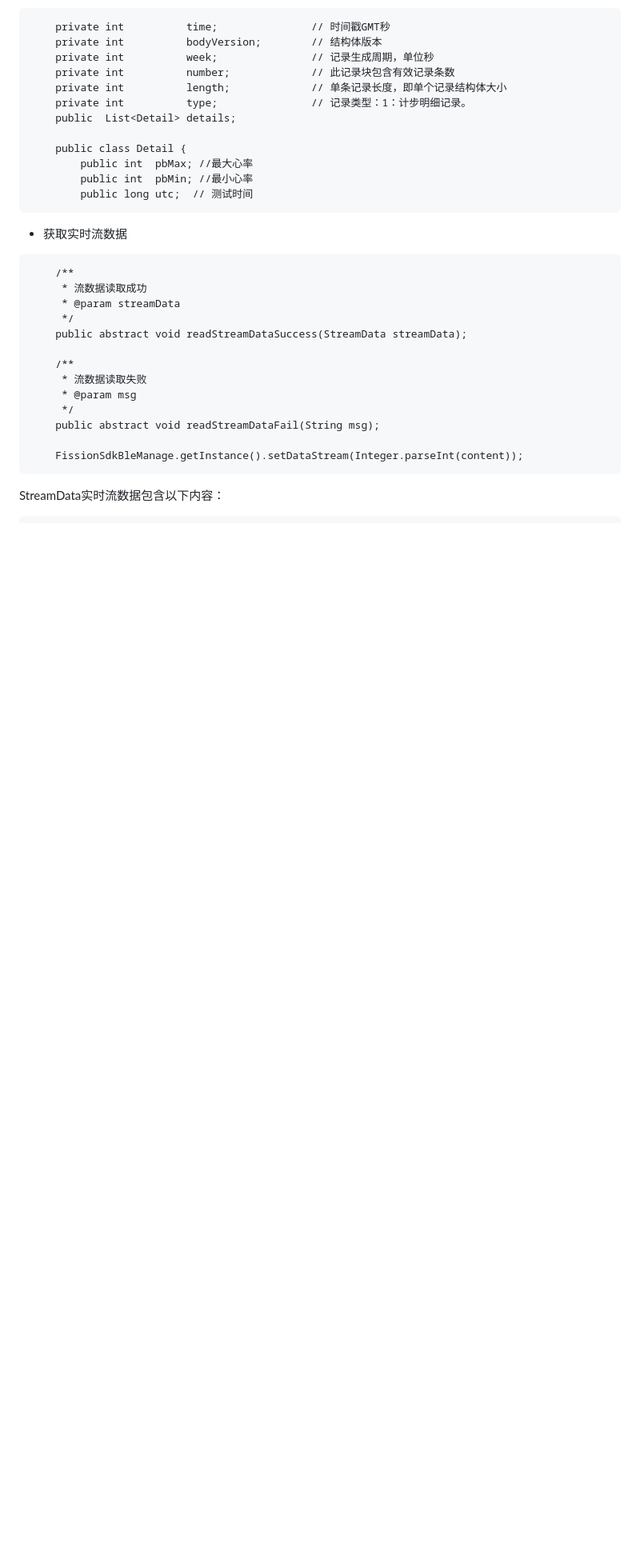
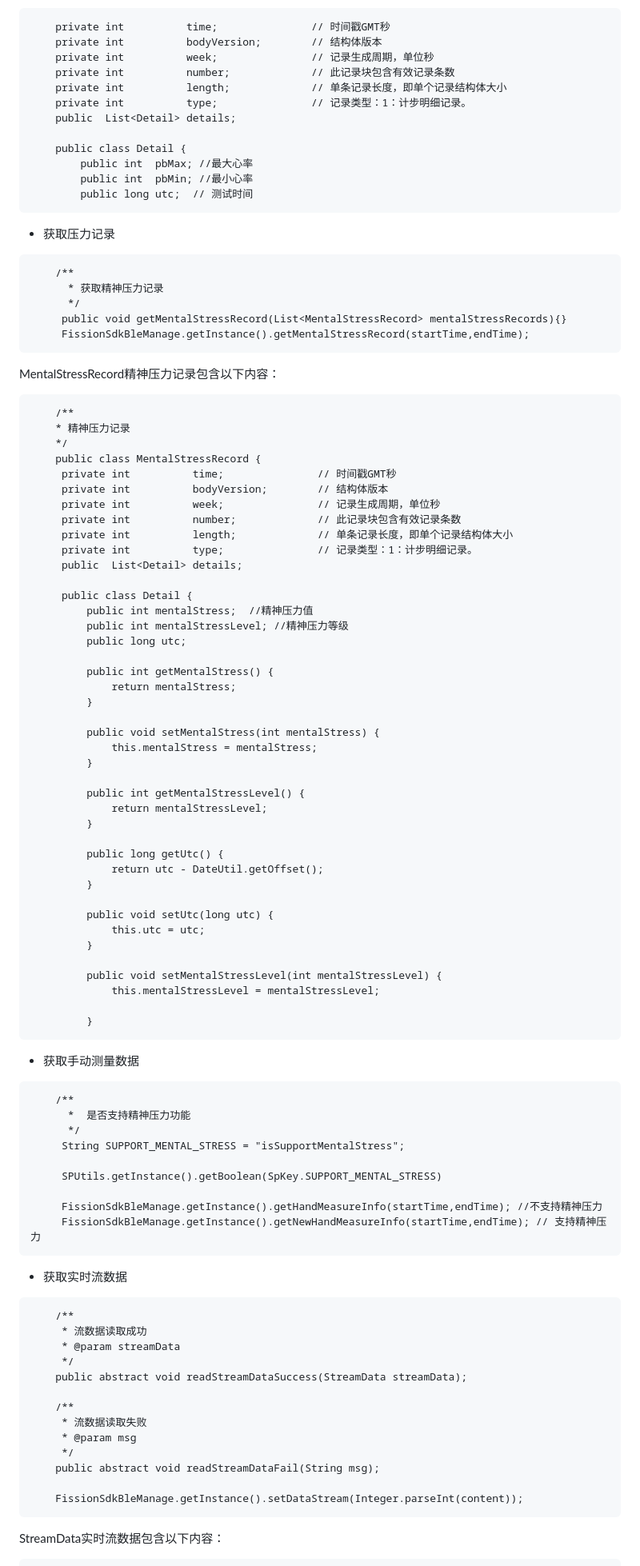
Before and after one commit to wanglei0309/Android-Fission-Sdk, a Markdown page: CN_README.md, the part around the change. Shown at 80% size. Drawn GitHub-style; blank space fills up the shorter version.

````diff
--- a/CN_README.md
+++ b/CN_README.md
@@ -1685,6 +1685,71 @@ BloodPressureRecord血氧记录包含以下内容：
         public int  pbMin; //最小心率
         public long utc;  // 测试时间
 ```
+* 获取压力记录
+```
+    /**
+      * 获取精神压力记录
+      */
+     public void getMentalStressRecord(List<MentalStressRecord> mentalStressRecords){}
+     FissionSdkBleManage.getInstance().getMentalStressRecord(startTime,endTime);
+```
+MentalStressRecord精神压力记录包含以下内容：
+```
+    /**
+    * 精神压力记录
+    */
+    public class MentalStressRecord {
+     private int          time;               // 时间戳GMT秒
+     private int          bodyVersion;        // 结构体版本
+     private int          week;               // 记录生成周期，单位秒
+     private int          number;             // 此记录块包含有效记录条数
+     private int          length;             // 单条记录长度，即单个记录结构体大小
+     private int          type;               // 记录类型：1：计步明细记录。
+     public  List<Detail> details;
+
+     public class Detail {
+         public int mentalStress;  //精神压力值
+         public int mentalStressLevel; //精神压力等级
+         public long utc;
+
+         public int getMentalStress() {
+             return mentalStress;
+         }
+
+         public void setMentalStress(int mentalStress) {
+             this.mentalStress = mentalStress;
+         }
+
+         public int getMentalStressLevel() {
+             return mentalStressLevel;
+         }
+
+         public long getUtc() {
+             return utc - DateUtil.getOffset();
+         }
+
+         public void setUtc(long utc) {
+             this.utc = utc;
+         }
+
+         public void setMentalStressLevel(int mentalStressLevel) {
+             this.mentalStressLevel = mentalStressLevel;
+
+         }
+```
+* 获取手动测量数据
+```
+    /**
+      *  是否支持精神压力功能
+      */
+     String SUPPORT_MENTAL_STRESS = "isSupportMentalStress";
+
+     SPUtils.getInstance().getBoolean(SpKey.SUPPORT_MENTAL_STRESS)
+
+     FissionSdkBleManage.getInstance().getHandMeasureInfo(startTime,endTime); //不支持精神压力
+     FissionSdkBleManage.getInstance().getNewHandMeasureInfo(startTime,endTime); // 支持精神压力
+```
+
 * 获取实时流数据
 ```
     /**
````
Also changed, not shown: EN_README.md (+86 -8 lines).
